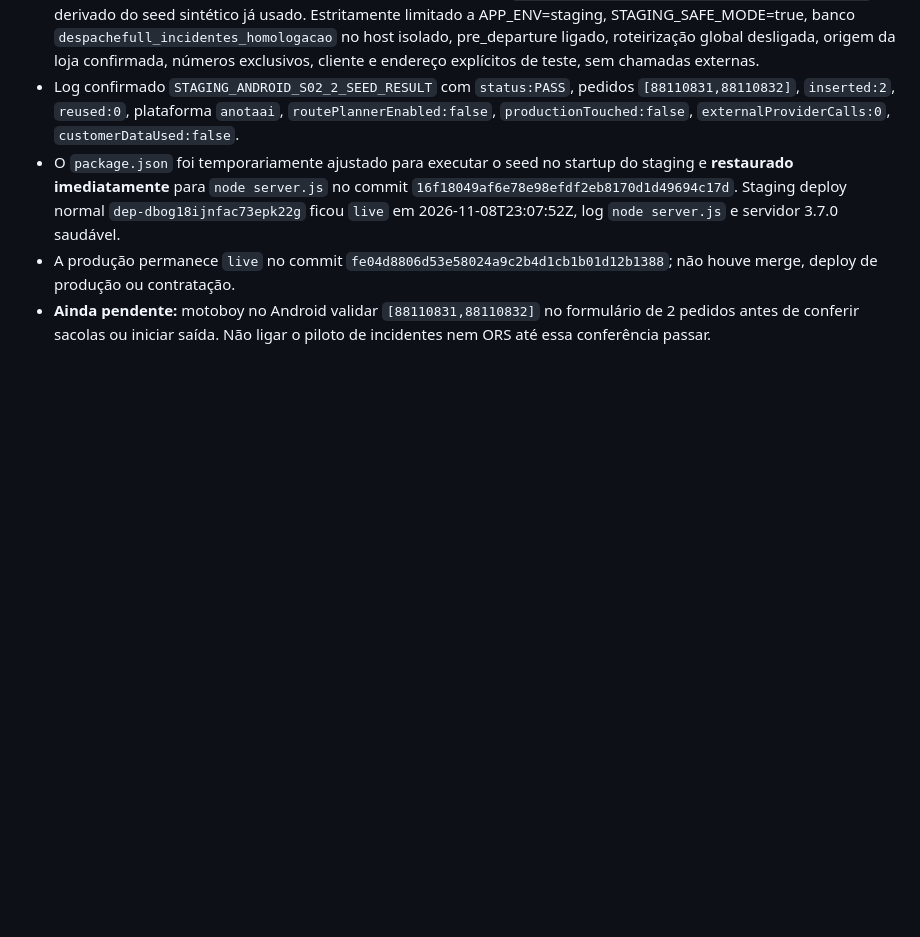
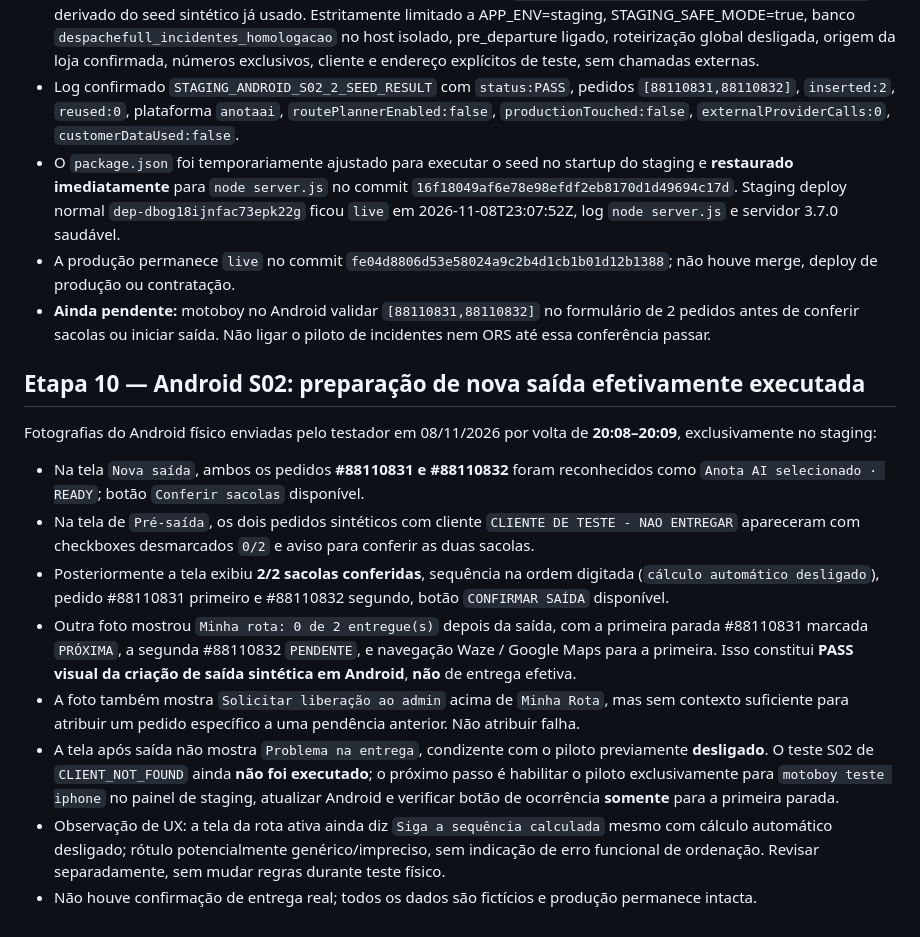
Before and after one commit to otaviozika/depachamoto, a Markdown page: docs/mobile-pilot/RELATO_NAVEGACAO_20261108.md, the part around the change. Drawn GitHub-style; blank space fills up the shorter version.

Commit message:
docs(staging): Android S02 two AnotaAI test orders validated, bags 2/2, sortie on road

```diff
--- a/docs/mobile-pilot/RELATO_NAVEGACAO_20261108.md
+++ b/docs/mobile-pilot/RELATO_NAVEGACAO_20261108.md
@@ -284,3 +284,15 @@ Após sair da conta de motoboy no Android e abrir `GET /api/courier/pre-departur
 - O `package.json` foi temporariamente ajustado para executar o seed no startup do staging e **restaurado imediatamente** para `node server.js` no commit `16f18049af6e78e98efdf2eb8170d1d49694c17d`. Staging deploy normal `dep-dbog18ijnfac73epk22g` ficou `live` em 2026-11-08T23:07:52Z, log `node server.js` e servidor 3.7.0 saudável.
 - A produção permanece `live` no commit `fe04d8806d53e58024a9c2b4d1cb1b01d12b1388`; não houve merge, deploy de produção ou contratação.
 - **Ainda pendente:** motoboy no Android validar `[88110831,88110832]` no formulário de 2 pedidos antes de conferir sacolas ou iniciar saída. Não ligar o piloto de incidentes nem ORS até essa conferência passar.
+
+## Etapa 10 — Android S02: preparação de nova saída efetivamente executada
+
+Fotografias do Android físico enviadas pelo testador em 08/11/2026 por volta de **20:08–20:09**, exclusivamente no staging:
+- Na tela `Nova saída`, ambos os pedidos **#88110831 e #88110832** foram reconhecidos como `Anota AI selecionado · READY`; botão `Conferir sacolas` disponível.
+- Na tela de `Pré-saída`, os dois pedidos sintéticos com cliente `CLIENTE DE TESTE - NAO ENTREGAR` apareceram com checkboxes desmarcados `0/2` e aviso para conferir as duas sacolas.
+- Posteriormente a tela exibiu **2/2 sacolas conferidas**, sequência na ordem digitada (`cálculo automático desligado`), pedido #88110831 primeiro e #88110832 segundo, botão `CONFIRMAR SAÍDA` disponível.
+- Outra foto mostrou `Minha rota: 0 de 2 entregue(s)` depois da saída, com a primeira parada #88110831 marcada `PRÓXIMA`, a segunda #88110832 `PENDENTE`, e navegação Waze / Google Maps para a primeira. Isso constitui **PASS visual da criação de saída sintética em Android**, **não** de entrega efetiva.
+- A foto também mostra `Solicitar liberação ao admin` acima de `Minha Rota`, mas sem contexto suficiente para atribuir um pedido específico a uma pendência anterior. Não atribuir falha.
+- A tela após saída não mostra `Problema na entrega`, condizente com o piloto previamente **desligado**. O teste S02 de `CLIENT_NOT_FOUND` ainda **não foi executado**; o próximo passo é habilitar o piloto exclusivamente para `motoboy teste iphone` no painel de staging, atualizar Android e verificar botão de ocorrência **somente** para a primeira parada.
+- Observação de UX: a tela da rota ativa ainda diz `Siga a sequência calculada` mesmo com cálculo automático desligado; rótulo potencialmente genérico/impreciso, sem indicação de erro funcional de ordenação. Revisar separadamente, sem mudar regras durante teste físico.
+- Não houve confirmação de entrega real; todos os dados são fictícios e produção permanece intacta.
```
